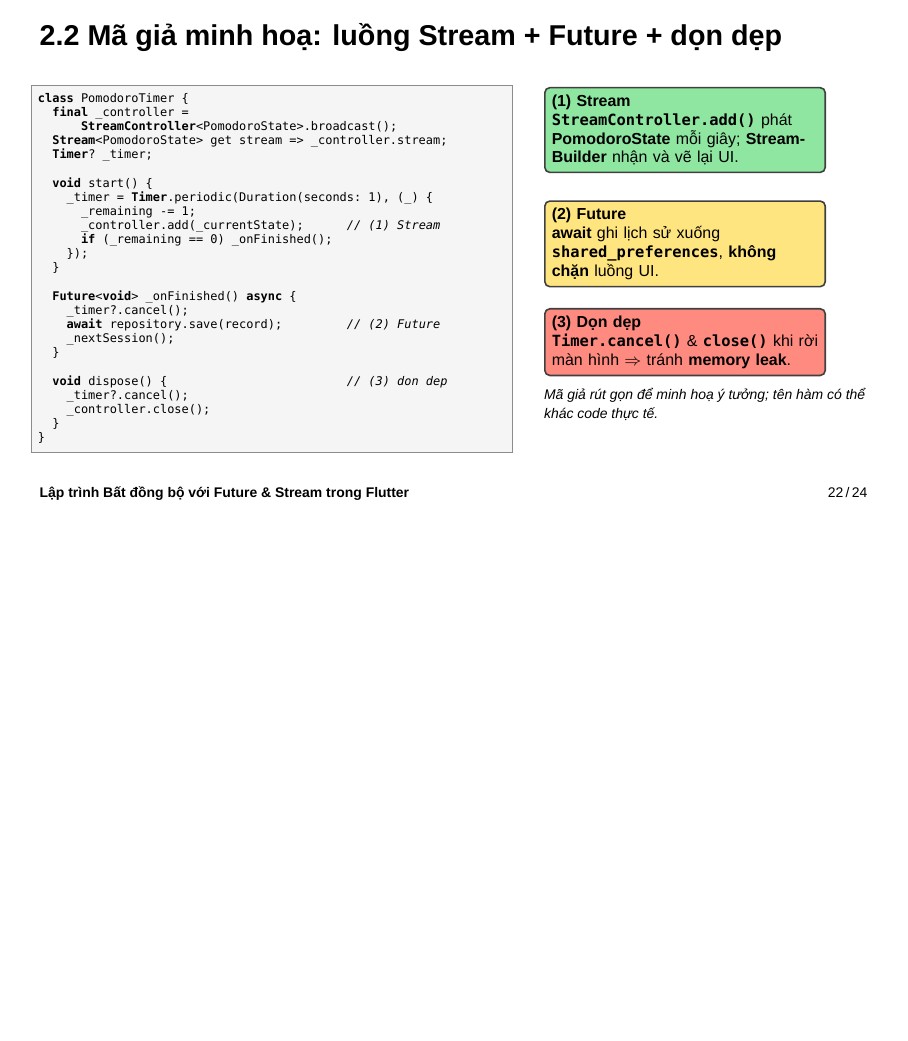
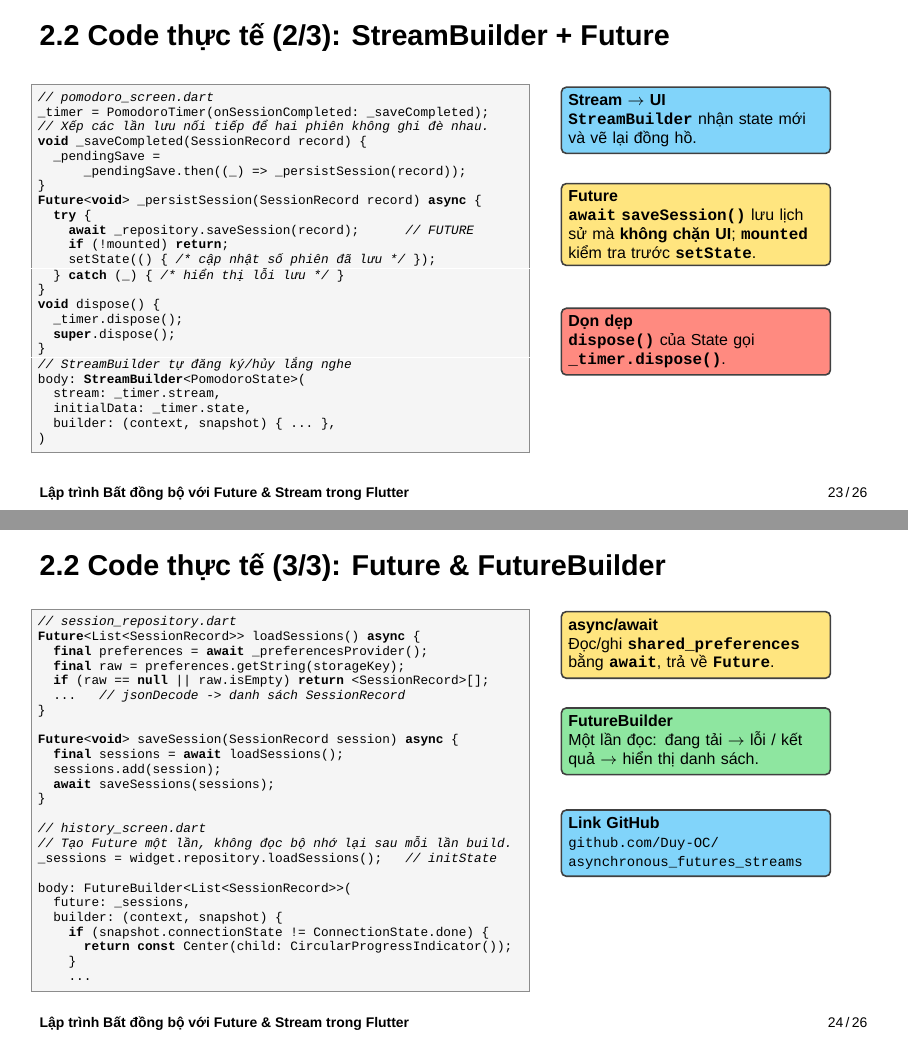
Before and after one commit to Duy-OC/asynchronous_futures_streams, LaTeX slides (report/slide_future_stream_flutter.tex): page 22 of 24 before the commit and pages 23 and 24 of 26 after it, the two joined at a grey line, the shorter picture padded with empty space. Compiled offline with XeLaTeX.

Commit message:
fix the psudo code in the report

```diff
--- a/report/slide_future_stream_flutter.tex
+++ b/report/slide_future_stream_flutter.tex
@@ -5,7 +5,7 @@
 \usepackage{fontspec}
 \setmainfont{Liberation Sans}
 \setsansfont{Liberation Sans}
-\setmonofont{DejaVu Sans Mono}[Scale=MatchLowercase]
+\setmonofont{Liberation Mono}
 
 \usepackage[table]{xcolor}
 \usepackage{tikz}
@@ -76,6 +76,7 @@
   backgroundcolor=\color{black!4},
   showstringspaces=false,
   columns=fullflexible,
+  escapeinside={(*@}{@*)},
   keepspaces=true,
   xleftmargin=3pt, xrightmargin=3pt,
   aboveskip=2pt, belowskip=2pt
@@ -688,3 +684,6 @@ class _MyState extends State<MyWidget> {
+    \textbf{HistoryScreen} & \api{FutureBuilder} & \textbf{Một lần đọc}: đang tải / lỗi / có kết quả\\ \hline
+    \textbf{Dọn dẹp} & \api{\_ticker?.cancel()}, \api{\_stateController.close()}, \api{dispose()} & \textbf{Dừng Timer, đóng Stream} khi rời màn hình $\Rightarrow$ tránh \textbf{memory leak}\\ \hline
+    \textbf{Kiểm thử} & \api{fake\_async} & Kiểm thử đếm ngược \textbf{không cần chờ thời gian thật}\\ \hline
   \end{tabular}
 \end{frame}
 
@@ -760,12 +760,5 @@ class _MyState extends State<MyWidget> {
   \end{itemize}
 \end{frame}
 
-\begin{frame}[fragile]{2.2 Mã giả minh hoạ: luồng \textbf{Stream} + \textbf{Future} + dọn dẹp}
+\begin{frame}[fragile]{2.2 Code thực tế (1/3): \textbf{Stream} -- \texttt{pomodoro\_timer.dart}}
   \begin{columns}[T]
-    \begin{column}{0.58\textwidth}
-\begin{lstlisting}[basicstyle=\ttfamily\fontsize{6.2}{7.1}\selectfont]
-class PomodoroTimer {
-  final _controller =
-      StreamController<PomodoroState>.broadcast();
-  Stream<PomodoroState> get stream => _controller.stream;
-  Timer? _timer;
@@ -772,6 +772 @@ class PomodoroTimer {
 
-  void start() {
-    _timer = Timer.periodic(Duration(seconds: 1), (_) {
-      _remaining -= 1;
-      _controller.add(_currentState);      // (1) Stream
-      if (_remaining == 0) _onFinished();
@@ -780,5 +779 @@ class PomodoroTimer {
 
-  Future<void> _onFinished() async {
-    _timer?.cancel();
-    await repository.save(record);         // (2) Future
-    _nextSession();
@@ -786,4 +785 @@ class PomodoroTimer {
 
-  void dispose() {                         // (3) don dep
-    _timer?.cancel();
-    _controller.close();
@@ -791,9 +792,6 @@ class PomodoroTimer {
 }
 \end{lstlisting}
     \end{column}
-    \begin{column}{0.4\textwidth}
+    \begin{column}{0.38\textwidth}
       \footnotesize
       \begin{tikzpicture}
-        \node[base,fg,text width=4.7cm,align=left,anchor=north] (a) at (0,0) {\textbf{(1) Stream}\\\api{StreamController.add()} phát \textbf{PomodoroState} mỗi giây; \textbf{StreamBuilder} nhận và vẽ lại UI.};
-        \node[base,fy,text width=4.7cm,align=left,anchor=north] (b) at (0,-2.0) {\textbf{(2) Future}\\\textbf{await} ghi lịch sử xuống \api{shared\_preferences}, \textbf{không chặn} luồng UI.};
-        \node[base,fr,text width=4.7cm,align=left,anchor=north] (c) at (0,-3.9) {\textbf{(3) Dọn dẹp}\\\api{Timer.cancel()} \& \api{close()} khi rời màn hình $\Rightarrow$ tránh \textbf{memory leak}.};
@@ -800,2 +801 @@ class PomodoroTimer {
       \end{tikzpicture}
-      \vspace{2pt}
@@ -802,5 +805,83 @@ class PomodoroTimer {
 
-      {\scriptsize\itshape Mã giả rút gọn để minh hoạ ý tưởng; tên hàm có thể khác code thực tế.}
+\begin{frame}[fragile]{2.2 Code thực tế (2/3): \textbf{StreamBuilder} + \textbf{Future}}
+  \begin{columns}[T]
+    \begin{column}{0.60\textwidth}
+\begin{lstlisting}[basicstyle=\ttfamily\fontsize{6.4}{7.4}\selectfont]
+// pomodoro_screen.dart
+_timer = PomodoroTimer(onSessionCompleted: _saveCompleted);
+(*@\texttt{\itshape // Xếp các lần lưu nối tiếp để hai phiên không ghi đè nhau.}@*)
+void _saveCompleted(SessionRecord record) {
+  _pendingSave =
+      _pendingSave.then((_) => _persistSession(record));
+}
+Future<void> _persistSession(SessionRecord record) async {
+  try {
+    await _repository.saveSession(record);      // FUTURE
+    if (!mounted) return;
+    setState(() { (*@\texttt{\itshape /* cập nhật số phiên đã lưu */}@*) });
+  } catch (_) { (*@\texttt{\itshape /* hiển thị lỗi lưu */}@*) }
+}
+void dispose() {
+  _timer.dispose();
+  super.dispose();
+}
+(*@\texttt{\itshape // StreamBuilder tự đăng ký/hủy lắng nghe}@*)
+body: StreamBuilder<PomodoroState>(
+  stream: _timer.stream,
+  initialData: _timer.state,
+  builder: (context, snapshot) { ... },
+)
+\end{lstlisting}
+    \end{column}
+    \begin{column}{0.38\textwidth}
+      \footnotesize
+      \begin{tikzpicture}
+        \node[base,fb,text width=4.5cm,align=left,anchor=north] at (0,0) {\textbf{Stream $\rightarrow$ UI}\\\api{StreamBuilder} nhận state mới và vẽ lại đồng hồ.};
+        \node[base,fy,text width=4.5cm,align=left,anchor=north] at (0,-1.7) {\textbf{Future}\\\api{await saveSession()} lưu lịch sử mà \textbf{không chặn UI}; \api{mounted} kiểm tra trước \api{setState}.};
+        \node[base,fr,text width=4.5cm,align=left,anchor=north] at (0,-3.9) {\textbf{Dọn dẹp}\\\api{dispose()} của State gọi \api{\_timer.dispose()}.};
+      \end{tikzpicture}
+    \end{column}
+  \end{columns}
+\end{frame}
+
+\begin{frame}[fragile]{2.2 Code thực tế (3/3): \textbf{Future} \& \textbf{FutureBuilder}}
+  \begin{columns}[T]
+    \begin{column}{0.60\textwidth}
+\begin{lstlisting}[basicstyle=\ttfamily\fontsize{6.4}{7.4}\selectfont]
+// session_repository.dart
+Future<List<SessionRecord>> loadSessions() async {
+  final preferences = await _preferencesProvider();
+  final raw = preferences.getString(storageKey);
+  if (raw == null || raw.isEmpty) return <SessionRecord>[];
+  ...   (*@\texttt{\itshape // jsonDecode -> danh sách SessionRecord}@*)
+}
+
+Future<void> saveSession(SessionRecord session) async {
+  final sessions = await loadSessions();
+  sessions.add(session);
+  await saveSessions(sessions);
+}
+
+// history_screen.dart
+(*@\texttt{\itshape // Tạo Future một lần, không đọc bộ nhớ lại sau mỗi lần build.}@*)
+_sessions = widget.repository.loadSessions();   // initState
+
+body: FutureBuilder<List<SessionRecord>>(
+  future: _sessions,
+  builder: (context, snapshot) {
+    if (snapshot.connectionState != ConnectionState.done) {
+      return const Center(child: CircularProgressIndicator());
+    }
+    ...
+\end{lstlisting}
+    \end{column}
+    \begin{column}{0.38\textwidth}
+      \footnotesize
+      \begin{tikzpicture}
+        \node[base,fy,text width=4.5cm,align=left,anchor=north] at (0,0) {\textbf{async/await}\\Đọc/ghi \api{shared\_preferences} bằng \api{await}, trả về \api{Future}.};
+        \node[base,fg,text width=4.5cm,align=left,anchor=north] at (0,-1.7) {\textbf{FutureBuilder}\\Một lần đọc: đang tải $\rightarrow$ lỗi / kết quả $\rightarrow$ hiển thị danh sách.};
+        \node[base,fb,text width=4.5cm,align=left,anchor=north] at (0,-3.5) {\textbf{Link GitHub}\\{\scriptsize\texttt{github.com/Duy-OC/}}\\{\scriptsize\texttt{asynchronous\_futures\_streams}}};
+      \end{tikzpicture}
     \end{column}
   \end{columns}
 \end{frame}
```
Also changed, not shown: report/slide_future_stream_flutter.pdf, report/slide_future_stream_flutter.tex (114 more changed lines).
